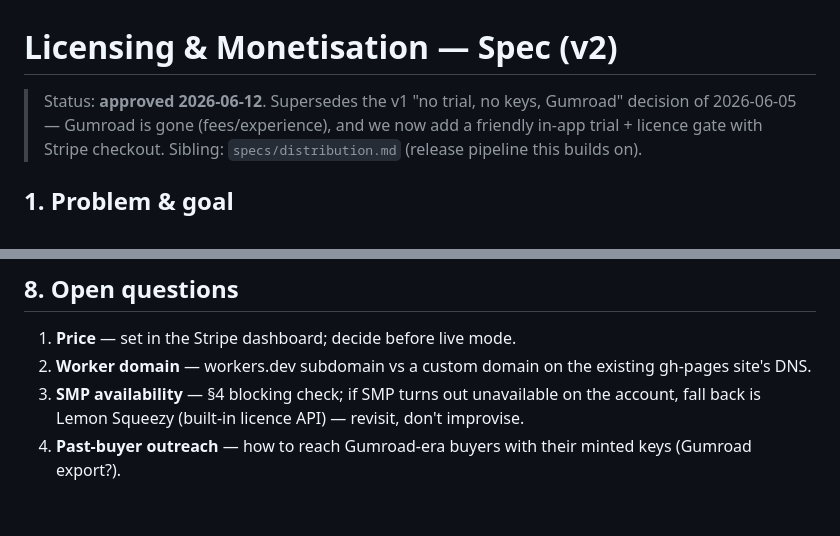
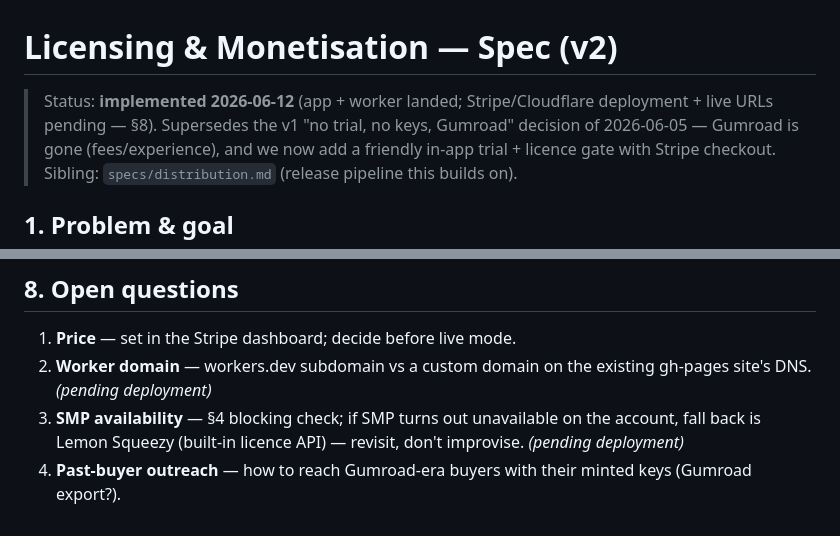
Before and after one commit to jonyardley/SharePad, a Markdown page: specs/licensing.md, 2 parts joined by grey strips. GitHub-like rendering.

```diff
--- a/specs/licensing.md
+++ b/specs/licensing.md
@@ -1,6 +1,6 @@
 # Licensing & Monetisation — Spec (v2)
 
-> Status: **approved 2026-06-12**. Supersedes the v1 "no trial, no keys, Gumroad"
+> Status: **implemented 2026-06-12** (app + worker landed; Stripe/Cloudflare deployment + live URLs pending — §8). Supersedes the v1 "no trial, no keys, Gumroad"
 > decision of 2026-06-05 — Gumroad is gone (fees/experience), and we now add a
 > friendly in-app trial + licence gate with Stripe checkout. Sibling:
 > `specs/distribution.md` (release pipeline this builds on).
@@ -117,9 +117,9 @@ Follows the existing non-negotiables (pure reducers, dumb views, state in
 
 1. **Price** — set in the Stripe dashboard; decide before live mode.
 2. **Worker domain** — workers.dev subdomain vs a custom domain on the existing
-   gh-pages site's DNS.
+   gh-pages site's DNS. *(pending deployment)*
 3. **SMP availability** — §4 blocking check; if SMP turns out unavailable on the
    account, fall back is Lemon Squeezy (built-in licence API) — revisit, don't
-   improvise.
+   improvise. *(pending deployment)*
 4. **Past-buyer outreach** — how to reach Gumroad-era buyers with their minted
    keys (Gumroad export?).
```
Also changed, not shown: CLAUDE.md (+18 -7 lines), DESIGN.md (+23 -13 lines).
